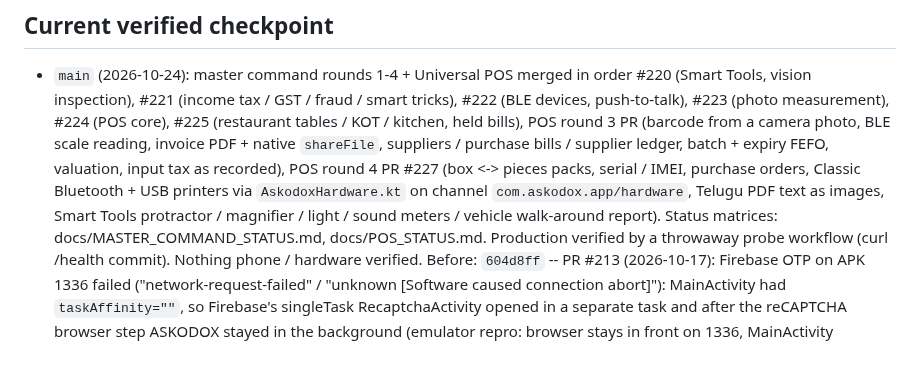
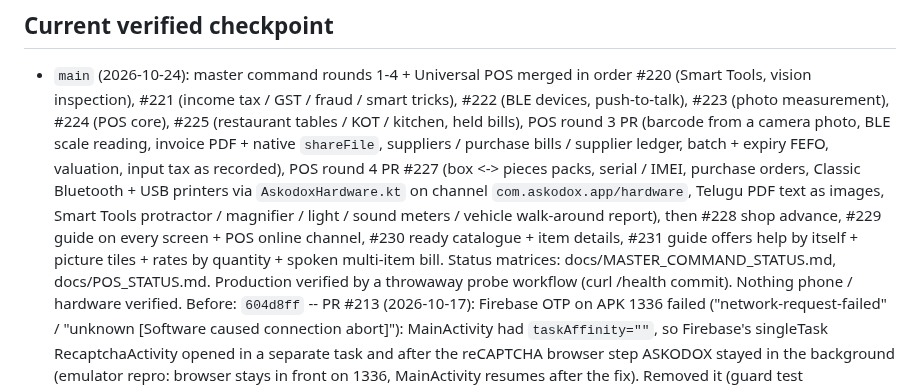
Before and after one commit to podx-bot/askodox, a Markdown page: CLAUDE.md, the part around the change. GitHub-like rendering; blank space fills up the shorter version.

Commit message:
CLAUDE.md: checkpoint after #231
Co-Authored-By: Claude Opus 5.5 <noreply@anthropic.com>
Claude-Session: https://claude.ai/code/session_01Av36XpPnbfe9QPJ3SgxZXu

```diff
--- a/CLAUDE.md
+++ b/CLAUDE.md
@@ -13,7 +13,8 @@ this file, don't trust it blindly.
   invoice PDF + native `shareFile`, suppliers / purchase bills / supplier ledger, batch + expiry FEFO, valuation, input
   tax as recorded), POS round 4 PR #227 (box <-> pieces packs, serial / IMEI, purchase orders, Classic Bluetooth + USB
   printers via `AskodoxHardware.kt` on channel `com.askodox.app/hardware`, Telugu PDF text as images, Smart Tools
-  protractor / magnifier / light / sound meters / vehicle walk-around report). Status matrices: docs/MASTER_COMMAND_STATUS.md, docs/POS_STATUS.md. Production verified by a
+  protractor / magnifier / light / sound meters / vehicle walk-around report), then #228 shop advance, #229 guide on every screen + POS online channel, #230 ready catalogue + item
+  details, #231 guide offers help by itself + picture tiles + rates by quantity + spoken multi-item bill. Status matrices: docs/MASTER_COMMAND_STATUS.md, docs/POS_STATUS.md. Production verified by a
   throwaway probe workflow (curl /health commit). Nothing phone / hardware verified.
   Before: `604d8ff` -- PR #213 (2026-10-17): Firebase OTP on APK 1336 failed ("network-request-failed" /
   "unknown [Software caused connection abort]"): MainActivity had `taskAffinity=""`, so Firebase's singleTask
```
